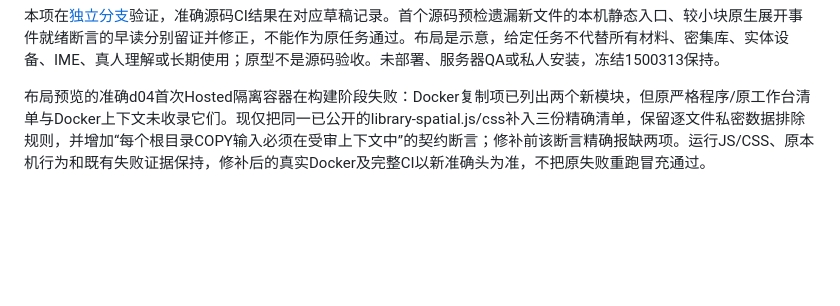
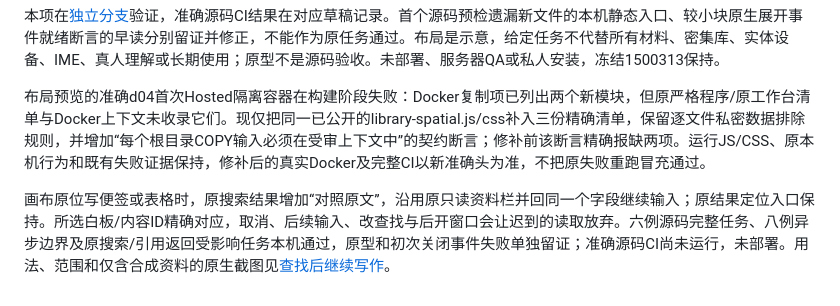
Before and after one commit to Yueyue673/creative-whiteboard, a Markdown page: docs/status.md, the part around the change. GitHub-like rendering; blank space fills up the shorter version.

Commit message:
feat: compare search results and return to original writing field

```diff
--- a/docs/status.md
+++ b/docs/status.md
@@ -704,3 +704,6 @@ eb4653b仅修对应邮箱测试夹具与状态说明，前端运行字节与01a9
 本项在[独立分支](https://github.com/Yueyue673/creative-whiteboard/tree/codex/library-spatial-preview)验证，准确源码CI结果在对应草稿记录。首个源码预检遗漏新文件的本机静态入口、较小块原生展开事件就绪断言的早读分别留证并修正，不能作为原任务通过。布局是示意，给定任务不代替所有材料、密集库、实体设备、IME、真人理解或长期使用；原型不是源码验收。未部署、服务器QA或私人安装，冻结1500313保持。
 
 布局预览的准确d04首次Hosted隔离容器在构建阶段失败：Docker复制项已列出两个新模块，但原严格程序/原工作台清单与Docker上下文未收录它们。现仅把同一已公开的library-spatial.js/css补入三份精确清单，保留逐文件私密数据排除规则，并增加“每个根目录COPY输入必须在受审上下文中”的契约断言；修补前该断言精确报缺两项。运行JS/CSS、原本机行为和既有失败证据保持，修补后的真实Docker及完整CI以新准确头为准，不把原失败重跑冒充通过。
+
+
+画布原位写便签或表格时，原搜索结果增加“对照原文”，沿用原只读资料栏并回同一个字段继续输入；原结果定位入口保持。所选白板/内容ID精确对应，取消、后续输入、改查找与后开窗口会让迟到的读取放弃。六例源码完整任务、八例异步边界及原搜索/引用返回受影响任务本机通过，原型和初次关闭事件失败单独留证；准确源码CI尚未运行，未部署。用法、范围和仅含合成资料的原生截图见[查找后继续写作](search-writing-return.md)。
```
Also changed, not shown: docs/search-writing-return.md (added, +17 -0 lines), docs/images/search-writing-return/search-results.png (added), docs/images/search-writing-return/table-return.png (added), 7 other files.
